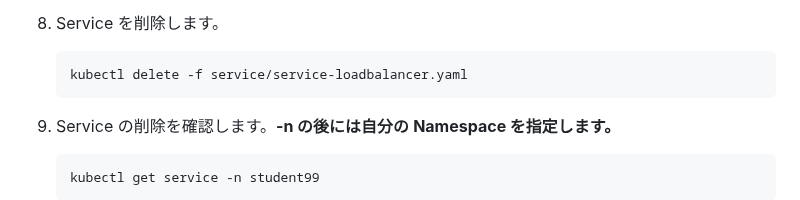
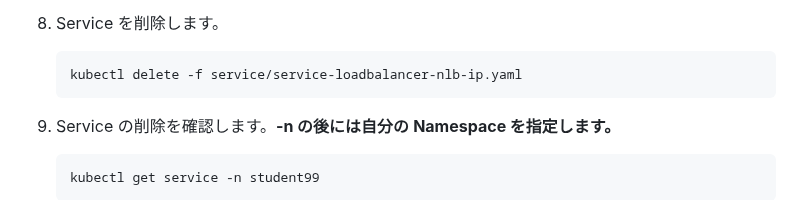
Before and after one commit to tetsuo-nobe/running_containers_on_amazon_eks, a Markdown page: mod7/README.md, the part around the change. GitHub-like rendering.

````diff
--- a/mod7/README.md
+++ b/mod7/README.md
@@ -213,7 +213,7 @@
 1. DNS 名がメモしたものと一致するロードバランサーを見つけて選択します。一覧表で [タイプ] 列の値が network になっていることを確認します。
 1. Service を削除します。
    ```
-   kubectl delete -f service/service-loadbalancer.yaml
+   kubectl delete -f service/service-loadbalancer-nlb-ip.yaml
    ```
 1. Service の削除を確認します。**-n の後には自分の Namespace を指定します。**
    ```
````
